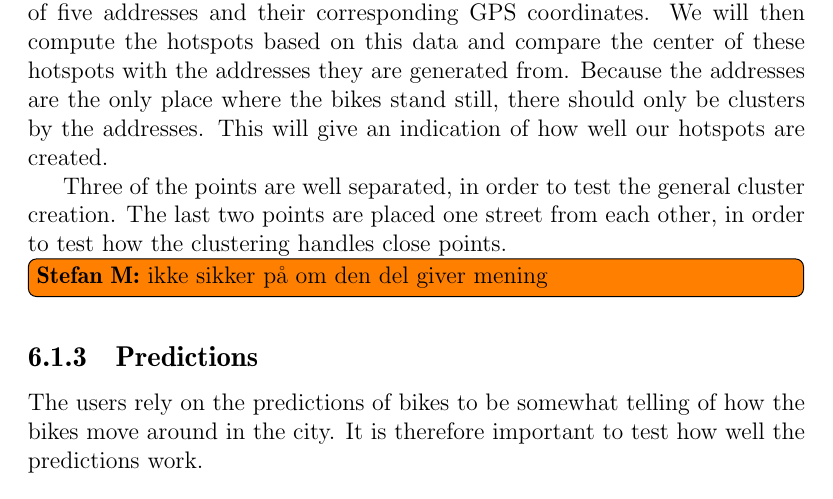
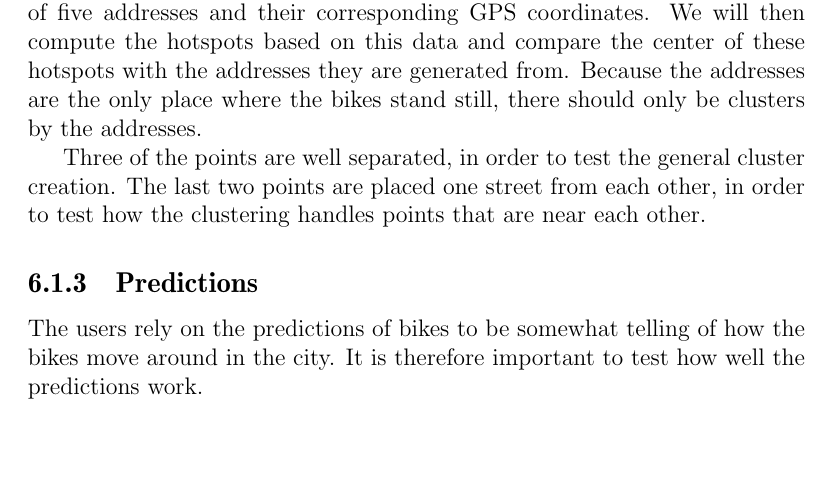
Before and after one commit to sw701e14/report, a LaTeX thesis (main.tex, which reads content/integration_test.tex): part of page 47 of 60, cut so that both start at the same text, the shorter picture padded with empty space. Compiled offline with pdfLaTeX; a LaTeX package or settings file that is missing is left out.

Commit message:
Giovanni corrections for 6.1.2

```diff
--- a/content/integration_test.tex
+++ b/content/integration_test.tex
@@ -34,11 +34,9 @@ For this test, a data set has been created.
 It consists of five addresses and their corresponding GPS coordinates.
 We will then compute the hotspots based on this data and compare the center of these hotspots with the addresses they are generated from.
 Because the addresses are the only place where the bikes stand still, there should only be clusters by the addresses.
-This will give an indication of how well our hotspots are created.
 
 Three of the points are well separated, in order to test the general cluster creation.
-The last two points are placed one street from each other, in order to test how the clustering handles close points.
-\stefan{ikke sikker på om den del giver mening}
+The last two points are placed one street from each other, in order to test how the clustering handles points that are near each other.
 
 \subsection{Predictions}
 The users rely on the predictions of bikes to be somewhat telling of how the bikes move around in the city.
```
